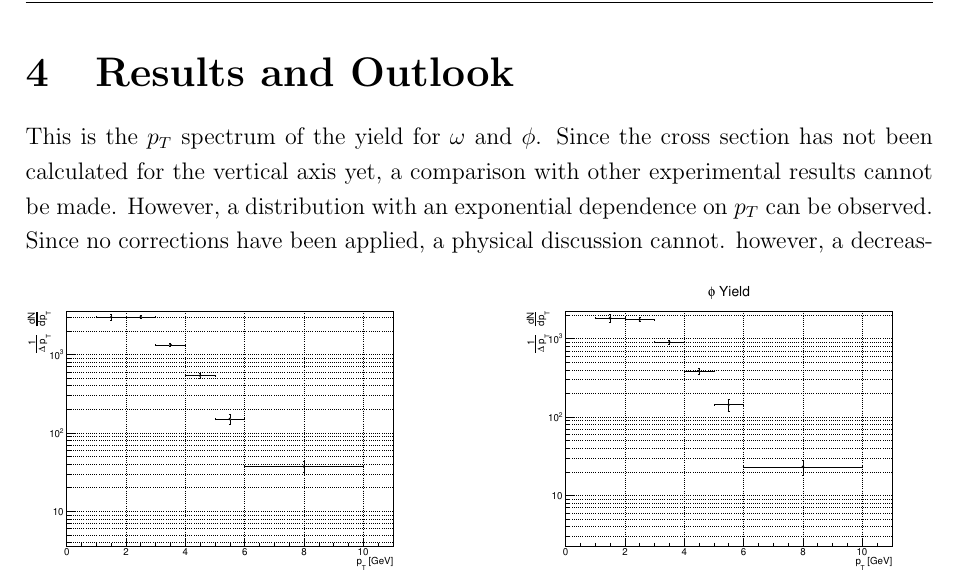
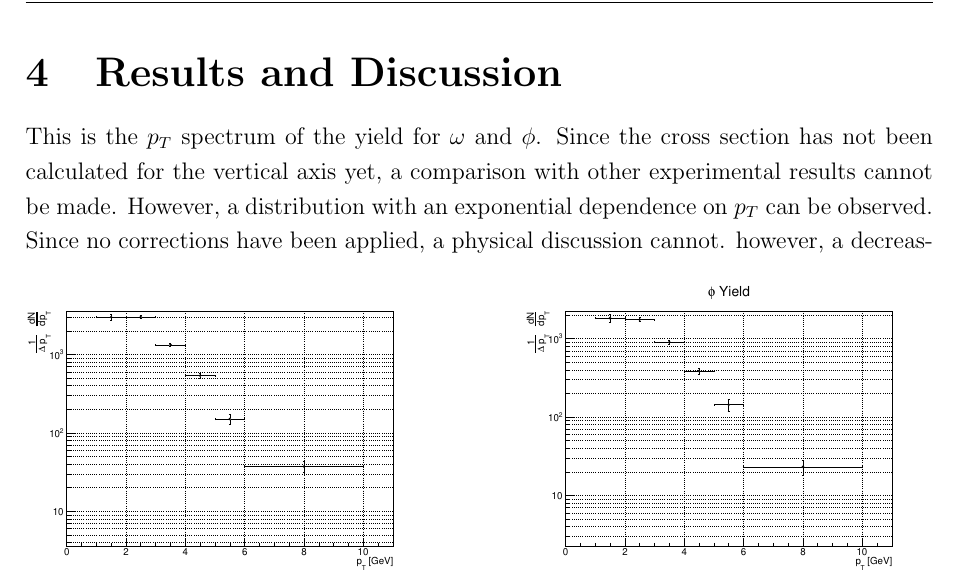
Before and after one commit to MasahiroOida-HU/master_thesis_En, a LaTeX thesis (master_thesis.tex, which reads 4_Results.tex): part of page 34 of 36, cut so that both start at the same text. Compiled offline with pdfLaTeX.

Commit message:
cheap modify in Result

```diff
--- a/4_Results.tex
+++ b/4_Results.tex
@@ -1,6 +1,6 @@
 \newpage
 \clearpage
-\section{Results and Outlook}
+\section{Results and Discussion}
     This is the $p_T$ spectrum of the yield for $\omega$ and $\phi$. Since the cross section has not been calculated for the vertical axis yet, a comparison with other experimental results cannot be made. However, a distribution with an exponential dependence on $p_T$ can be observed.
     \begin{figure}[htbp]
         \centering
```
